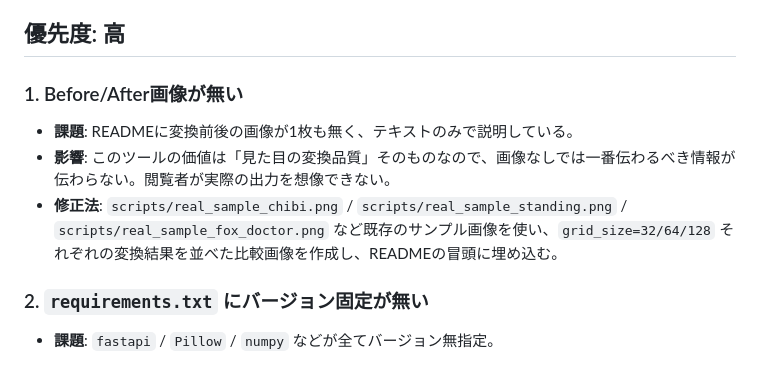
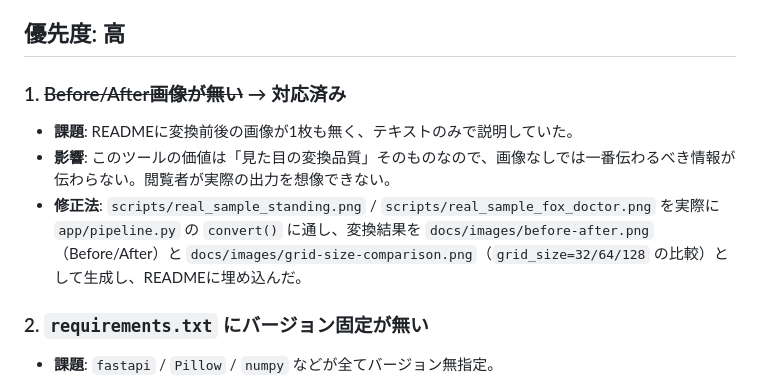
Before and after one commit to Afarg/img_to_pixcel_app, a Markdown page: IMPROVEMENTS.md, the part around the change. Rendered like a GitHub page.

Commit message:
Add real before/after conversion images to README
Generated by actually running app/pipeline.py's convert() on the
existing sample photos (real_sample_standing.png,
real_sample_fox_doctor.png): a before/after comparison and a
grid_size=32/64/128 comparison strip. Closes the "no before/after
images" item in IMPROVEMENTS.md.

Co-Authored-By: Claude Sonnet 5 <noreply@anthropic.com>
Claude-Session: https://claude.ai/code/session_015YuWyEmRRQpAPukz2iBoxf

```diff
--- a/IMPROVEMENTS.md
+++ b/IMPROVEMENTS.md
@@ -4,11 +4,11 @@
 
 ## 優先度: 高
 
-### 1. Before/After画像が無い
+### 1. ~~Before/After画像が無い~~ → 対応済み
 
-- **課題**: READMEに変換前後の画像が1枚も無く、テキストのみで説明している。
+- **課題**: READMEに変換前後の画像が1枚も無く、テキストのみで説明していた。
 - **影響**: このツールの価値は「見た目の変換品質」そのものなので、画像なしでは一番伝わるべき情報が伝わらない。閲覧者が実際の出力を想像できない。
-- **修正法**: `scripts/real_sample_chibi.png` / `scripts/real_sample_standing.png` / `scripts/real_sample_fox_doctor.png` など既存のサンプル画像を使い、`grid_size=32/64/128` それぞれの変換結果を並べた比較画像を作成し、READMEの冒頭に埋め込む。
+- **修正法**: `scripts/real_sample_standing.png` / `scripts/real_sample_fox_doctor.png` を実際に `app/pipeline.py` の `convert()` に通し、変換結果を `docs/images/before-after.png`（Before/After）と `docs/images/grid-size-comparison.png`（`grid_size=32/64/128` の比較）として生成し、READMEに埋め込んだ。
 
 ### 2. `requirements.txt` にバージョン固定が無い
 
```
Also changed, not shown: README.md (+8 -0 lines), docs/images/before-after.png (added), docs/images/grid-size-comparison.png (added).
